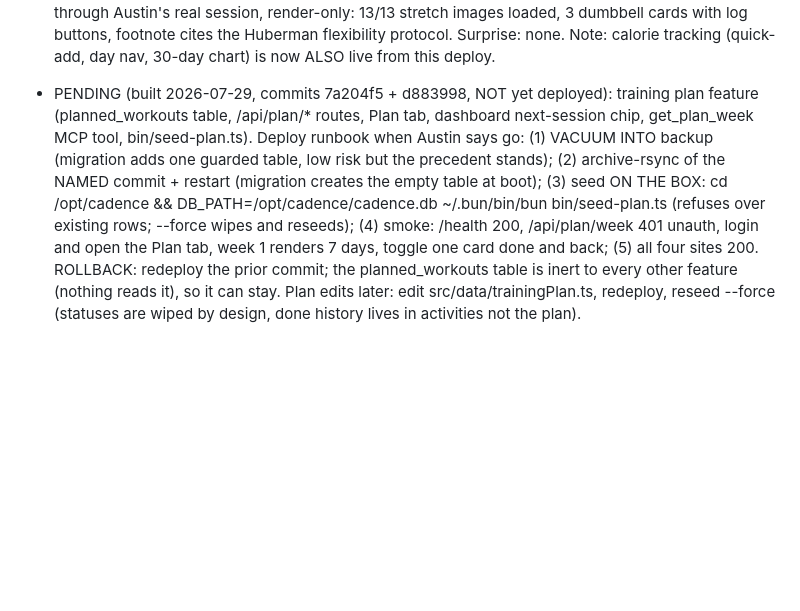
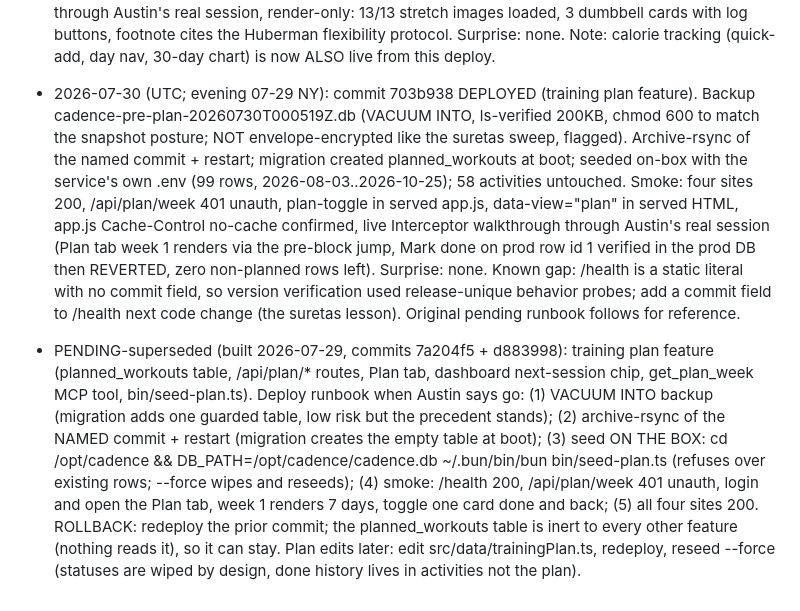
Before and after one commit to arfiala/cadence, a Markdown page: deploy/NOTES.md, the part around the change. GitHub-like rendering; blank space fills up the shorter version.

Commit message:
Deploy log: 703b938 live (training plan feature, seeded on box)

```diff
--- a/deploy/NOTES.md
+++ b/deploy/NOTES.md
@@ -59,4 +59,5 @@ Bootstrapped 2026-07-17 from the deploy records in the project ISA and PAI PROJE
 - 2026-07-23 (fifth deploy): Gemini estimation LIVE end to end. Key placed in .env (mode 600), two live failures diagnosed by direct box probes and fixed: (1) pinned gemini-2.5-flash 404s for NEW keys ("no longer available to new users") → default + env moved to the gemini-flash-latest alias; (2) flash-latest THINKS and the thought consumed the 1024 output budget, truncating the JSON mid-array → budget 8192 (thinkingBudget:0 is a 400 on this model, headroom is the fix). Live-verified through the real session: "two eggs, toast with butter, black coffee" → 4 itemized foods, totals 260 kcal / 16 g protein. Estimate endpoint is side-effect free, nothing to clean. Key confirmed absent from journal logs. FOLLOWUP-cadence-nutrition-live-estimate RESOLVED.
 - 2026-07-23 (sixth deploy, consolidating): full clean-archive rsync of HEAD 871b187 + restart. Nothing new user-facing (all features were already live via the incremental deploys above); this closes any tree drift including bookkeeping files. Smoke: three sites healthy, auth gate 401, live Gemini estimate ("a banana" → 1 item, 105 kcal), weight-goal element present. No migration, no backup (no schema change since cadence-pre-goals backup).
 - 2026-07-29: commit 8d012e1 (dumbbell workouts + upper-body stretches 79aa568, PLUS daily calorie tracking e3c1dcb riding along from 07-24, PLUS plans/ TrainingPeaks capture 1237bc0 from another session — repo doc, not web-served). Backup cadence-pre-dumbbell-20260729T180848Z.db (VACUUM INTO, ls-verified 200KB). No dep change (bun install skipped), no migration (nutrition tables already live; this range only adds a nutrition history route + statics + SVGs). Archive-rsync + restart. All four sites 200 (daybook now in the smoke set), served bytes carry DUMBBELL_WORKOUTS/dead-hang/renderDumbbellWorkouts, dead-hang.svg 200 image/svg+xml, /api/activities 401 unauth, data intact (58 activities / 4 nutrition / 22 golf). Live Interceptor render through Austin's real session, render-only: 13/13 stretch images loaded, 3 dumbbell cards with log buttons, footnote cites the Huberman flexibility protocol. Surprise: none. Note: calorie tracking (quick-add, day nav, 30-day chart) is now ALSO live from this deploy.
-- PENDING (built 2026-07-29, commits 7a204f5 + d883998, NOT yet deployed): training plan feature (planned_workouts table, /api/plan/* routes, Plan tab, dashboard next-session chip, get_plan_week MCP tool, bin/seed-plan.ts). Deploy runbook when Austin says go: (1) VACUUM INTO backup (migration adds one guarded table, low risk but the precedent stands); (2) archive-rsync of the NAMED commit + restart (migration creates the empty table at boot); (3) seed ON THE BOX: cd /opt/cadence && DB_PATH=/opt/cadence/cadence.db ~/.bun/bin/bun bin/seed-plan.ts (refuses over existing rows; --force wipes and reseeds); (4) smoke: /health 200, /api/plan/week 401 unauth, login and open the Plan tab, week 1 renders 7 days, toggle one card done and back; (5) all four sites 200. ROLLBACK: redeploy the prior commit; the planned_workouts table is inert to every other feature (nothing reads it), so it can stay. Plan edits later: edit src/data/trainingPlan.ts, redeploy, reseed --force (statuses are wiped by design, done history lives in activities not the plan).
+- 2026-07-30 (UTC; evening 07-29 NY): commit 703b938 DEPLOYED (training plan feature). Backup cadence-pre-plan-20260730T000519Z.db (VACUUM INTO, ls-verified 200KB, chmod 600 to match the snapshot posture; NOT envelope-encrypted like the suretas sweep, flagged). Archive-rsync of the named commit + restart; migration created planned_workouts at boot; seeded on-box with the service's own .env (99 rows, 2026-08-03..2026-10-25); 58 activities untouched. Smoke: four sites 200, /api/plan/week 401 unauth, plan-toggle in served app.js, data-view="plan" in served HTML, app.js Cache-Control no-cache confirmed, live Interceptor walkthrough through Austin's real session (Plan tab week 1 renders via the pre-block jump, Mark done on prod row id 1 verified in the prod DB then REVERTED, zero non-planned rows left). Surprise: none. Known gap: /health is a static literal with no commit field, so version verification used release-unique behavior probes; add a commit field to /health next code change (the suretas lesson). Original pending runbook follows for reference.
+- PENDING-superseded (built 2026-07-29, commits 7a204f5 + d883998): training plan feature (planned_workouts table, /api/plan/* routes, Plan tab, dashboard next-session chip, get_plan_week MCP tool, bin/seed-plan.ts). Deploy runbook when Austin says go: (1) VACUUM INTO backup (migration adds one guarded table, low risk but the precedent stands); (2) archive-rsync of the NAMED commit + restart (migration creates the empty table at boot); (3) seed ON THE BOX: cd /opt/cadence && DB_PATH=/opt/cadence/cadence.db ~/.bun/bin/bun bin/seed-plan.ts (refuses over existing rows; --force wipes and reseeds); (4) smoke: /health 200, /api/plan/week 401 unauth, login and open the Plan tab, week 1 renders 7 days, toggle one card done and back; (5) all four sites 200. ROLLBACK: redeploy the prior commit; the planned_workouts table is inert to every other feature (nothing reads it), so it can stay. Plan edits later: edit src/data/trainingPlan.ts, redeploy, reseed --force (statuses are wiped by design, done history lives in activities not the plan).
```
